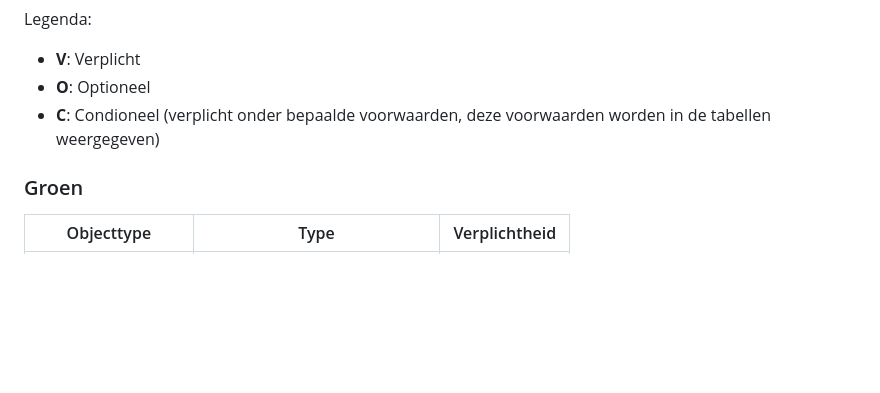
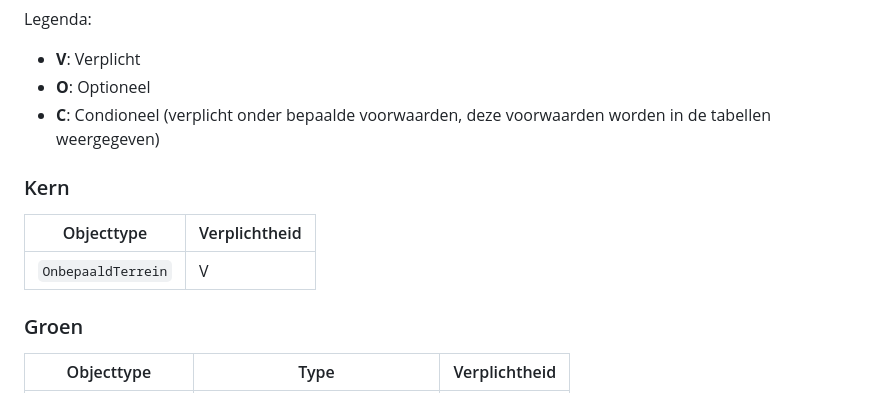
Before and after one commit to Geonovum/ibro-lm, a Markdown page: docs/verplicht.md, the part around the change. GitHub-like rendering; blank space fills up the shorter version.

Commit message:
Verplichtheid kern

```diff
--- a/docs/verplicht.md
+++ b/docs/verplicht.md
@@ -8,6 +8,12 @@ Legenda:
 - **V**: Verplicht
 - **O**: Optioneel
 - **C**: Condioneel (verplicht onder bepaalde voorwaarden, deze voorwaarden worden in de tabellen weergegeven)
+
+### Kern
+
+| Objecttype         | Verplichtheid |
+| ------------------ | ------------- |
+| `OnbepaaldTerrein` | V             |
 
 ### Groen
 
```
